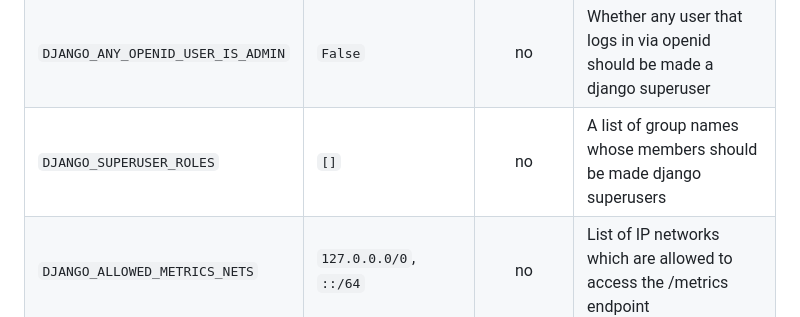
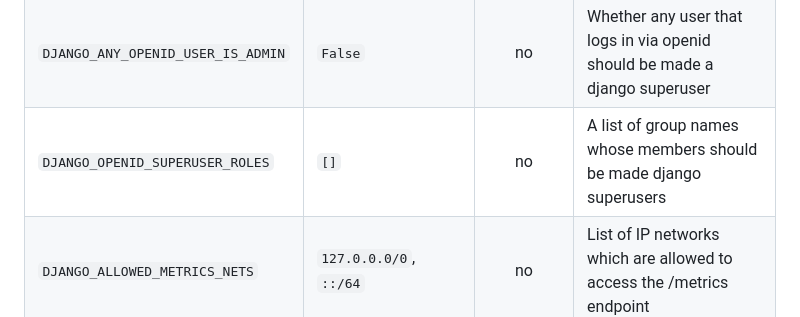
Before and after one commit to lilioid/homepage, a Markdown page: README.md, the part around the change. Rendered like a GitHub page.

Commit message:
fix documentation of superuser roles setting

```diff
--- a/README.md
+++ b/README.md
@@ -46,7 +46,7 @@ The following variables are defined:
 | `DJANGO_OPENID_CLIENT_SECRET`     | *unset*                           |    yes    | The openid client secret for the configured client id                                                                                                               |
 | `OPENID_ISSUER`                   | *ftsell keycloak*                 |    no     | The openid issuer that authors access tokens and which should be consulted for validation                                                                           |
 | `DJANGO_ANY_OPENID_USER_IS_ADMIN` | `False`                           |    no     | Whether any user that logs in via openid should be made a django superuser                                                                                          |
-| `DJANGO_SUPERUSER_ROLES`          | `[]`                              |    no     | A list of group names whose members should be made django superusers                                                                                                |
+| `DJANGO_OPENID_SUPERUSER_ROLES`   | `[]`                              |    no     | A list of group names whose members should be made django superusers                                                                                                |
 | `DJANGO_ALLOWED_METRICS_NETS`     | `127.0.0.0/0`, `::/64`            |    no     | List of IP networks which are allowed to access the /metrics endpoint                                                                                               |
 
 For the values of these variables in `dev` mode, see the configuration in [.env.dev](./.env.dev).
```
